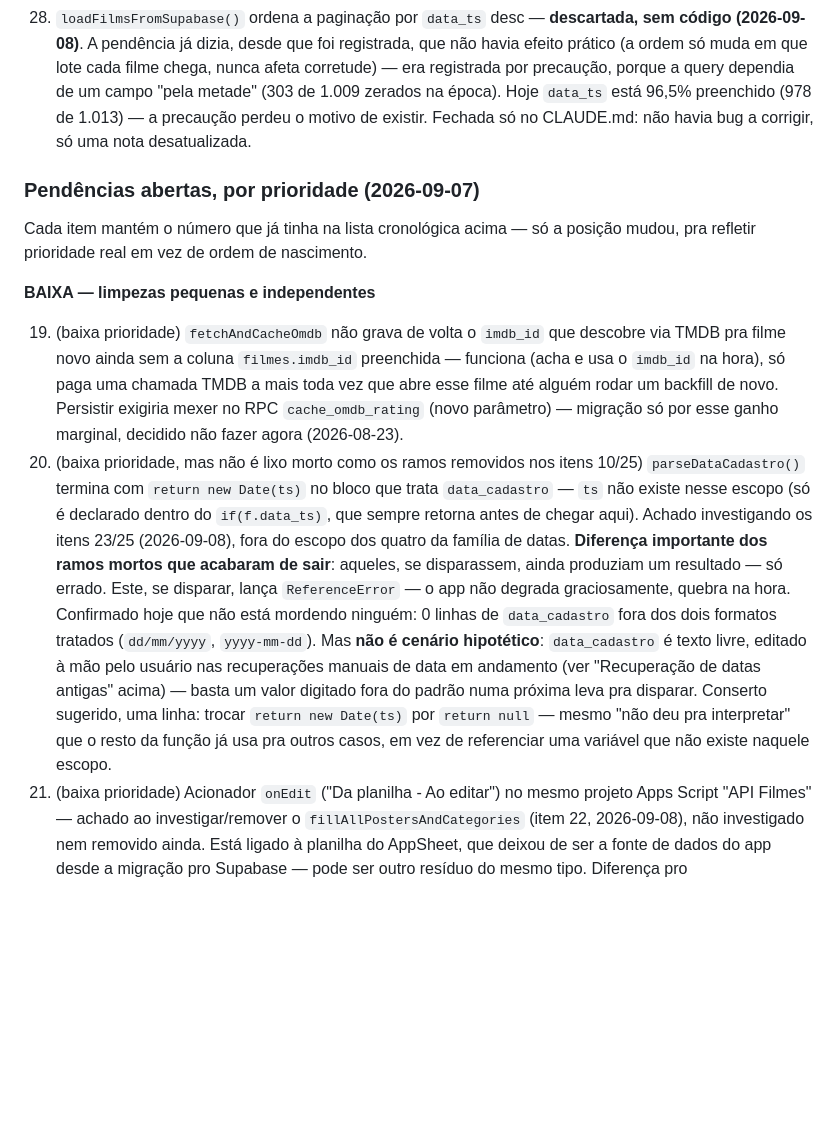
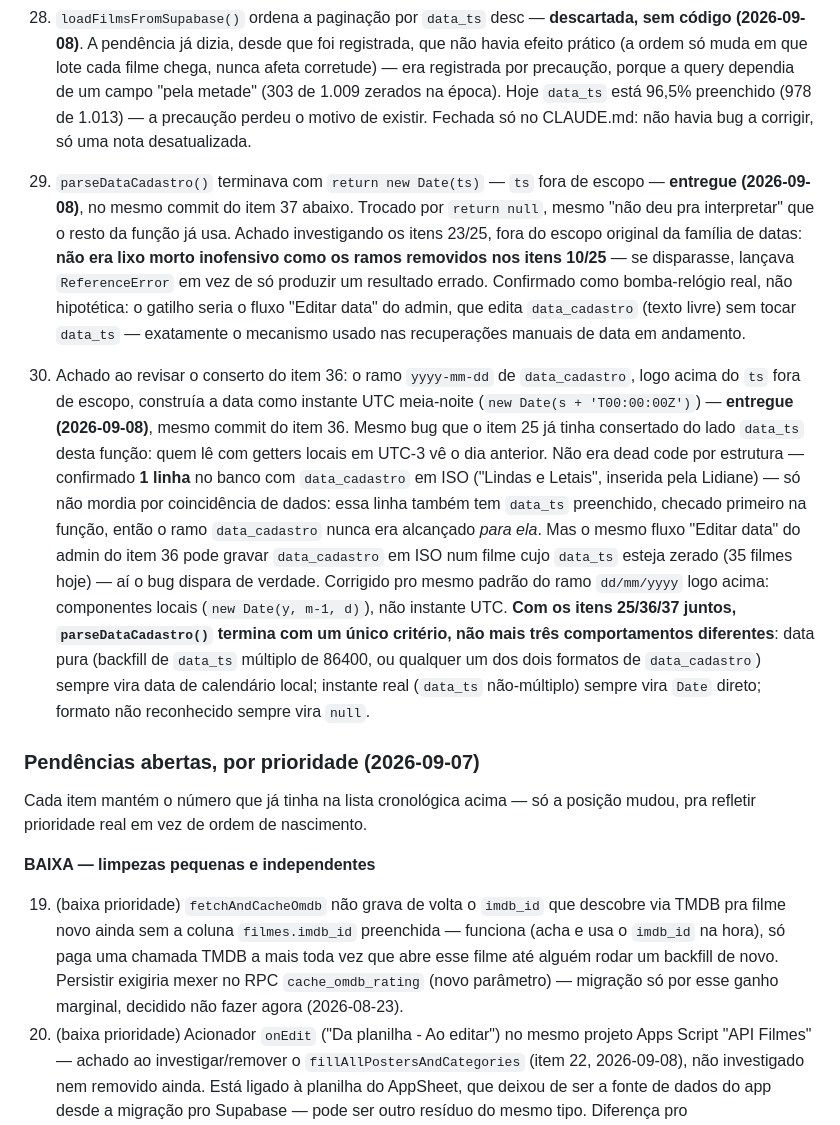
Before and after one commit to lbatinga/cinelist, a Markdown page: CLAUDE.md, the part around the change. Rendered like a GitHub page; blank space fills up the shorter version.

Commit message:
docs: fecha itens 36 e 37 - parseDataCadastro com criterio unico
Item 36 entregue: ReferenceError latente (ts fora de escopo) trocado por
return null. Nao era lixo morto inofensivo -- se disparasse, quebrava em
vez de so produzir resultado errado, e o gatilho (fluxo "Editar data" do
admin) nao era hipotetico.

Item 37, achado ao revisar o 36: ramo yyyy-mm-dd de data_cadastro
construia instante UTC meia-noite, mesmo bug que o item 25 ja tinha
consertado do lado data_ts. Nao era dead code por estrutura -- 1 linha
no banco tem data_cadastro em ISO, so nao mordia porque essa linha
tambem tem data_ts preenchido (checado primeiro). Mesmo fluxo "Editar
data" do item 36 pode gravar ISO num filme com data_ts zerado (35 hoje).
Corrigido pro mesmo padrao do ramo dd/mm/yyyy ao lado.

Com 25/36/37 juntos, parseDataCadastro() termina com um unico criterio
em vez de tres comportamentos diferentes: data pura vira calendario
local, instante real vira Date direto, formato desconhecido vira null.

Co-Authored-By: Claude Sonnet 5 <noreply@anthropic.com>

```diff
--- a/CLAUDE.md
+++ b/CLAUDE.md
@@ -396,6 +396,8 @@ Lista com dois blocos. Primeiro, os itens já entregues/descartados, na ordem em
 23. `(a.data_ts||0)-(b.data_ts||0)` nos 6 comparadores de ranking (hero da Home, `buildRows()` ×2, Ranking → por ano/Top Filmes/gênero) — **entregue (2026-09-08)**. Extraído `desempateDataTs(a,b)`, reusando `parseDataCadastro()` (já corrigido no item 25 acima) em vez do campo bruto. Não é mais sobre o `NaN` que motivou o registro original — o item 25 já fez `data_ts` virar sempre `number`, então a subtração bruta nunca mais dá `NaN`. É sobre usar a mesma data que o resto do app usa: cai pra `data_cadastro` quando `data_ts` está zerado (35 filmes hoje) em vez de tratar esse zero como data real, e manda pro fim quem não tem nenhuma das duas — mesma regra de `sortDuracao`/`applySortRecentes`, nunca no topo.
 10. `avaliacoes.data_avaliacao` tinha ramo morto em `loadFilmsFromSupabase()` — **entregue (2026-09-08)**. Reconfirmado no banco antes de mexer, não só herdado do registro anterior: `data_avaliacao !~ '^\d{4}-\d{2}-\d{2}$'` continua em 0 linhas. Conversão ISO→BR passou a ser incondicional, sem ternário pra um formato que não existe mais.
 26. `loadFilmsFromSupabase()` ordena a paginação por `data_ts` desc — **descartada, sem código (2026-09-08)**. A pendência já dizia, desde que foi registrada, que não havia efeito prático (a ordem só muda em que lote cada filme chega, nunca afeta corretude) — era registrada por precaução, porque a query dependia de um campo "pela metade" (303 de 1.009 zerados na época). Hoje `data_ts` está 96,5% preenchido (978 de 1.013) — a precaução perdeu o motivo de existir. Fechada só no CLAUDE.md: não havia bug a corrigir, só uma nota desatualizada.
+36. `parseDataCadastro()` terminava com `return new Date(ts)` — `ts` fora de escopo — **entregue (2026-09-08)**, no mesmo commit do item 37 abaixo. Trocado por `return null`, mesmo "não deu pra interpretar" que o resto da função já usa. Achado investigando os itens 23/25, fora do escopo original da família de datas: **não era lixo morto inofensivo como os ramos removidos nos itens 10/25** — se disparasse, lançava `ReferenceError` em vez de só produzir um resultado errado. Confirmado como bomba-relógio real, não hipotética: o gatilho seria o fluxo "Editar data" do admin, que edita `data_cadastro` (texto livre) sem tocar `data_ts` — exatamente o mecanismo usado nas recuperações manuais de data em andamento.
+37. Achado ao revisar o conserto do item 36: o ramo `yyyy-mm-dd` de `data_cadastro`, logo acima do `ts` fora de escopo, construía a data como instante UTC meia-noite (`new Date(s + 'T00:00:00Z')`) — **entregue (2026-09-08)**, mesmo commit do item 36. Mesmo bug que o item 25 já tinha consertado do lado `data_ts` desta função: quem lê com getters locais em UTC-3 vê o dia anterior. Não era dead code por estrutura — confirmado **1 linha** no banco com `data_cadastro` em ISO ("Lindas e Letais", inserida pela Lidiane) — só não mordia por coincidência de dados: essa linha também tem `data_ts` preenchido, checado primeiro na função, então o ramo `data_cadastro` nunca era alcançado *para ela*. Mas o mesmo fluxo "Editar data" do admin do item 36 pode gravar `data_cadastro` em ISO num filme cujo `data_ts` esteja zerado (35 filmes hoje) — aí o bug dispara de verdade. Corrigido pro mesmo padrão do ramo `dd/mm/yyyy` logo acima: componentes locais (`new Date(y, m-1, d)`), não instante UTC. **Com os itens 25/36/37 juntos, `parseDataCadastro()` termina com um único critério, não mais três comportamentos diferentes**: data pura (backfill de `data_ts` múltiplo de 86400, ou qualquer um dos dois formatos de `data_cadastro`) sempre vira data de calendário local; instante real (`data_ts` não-múltiplo) sempre vira `Date` direto; formato não reconhecido sempre vira `null`.
 ### Pendências abertas, por prioridade (2026-09-07)
 
 Cada item mantém o número que já tinha na lista cronológica acima — só a posição mudou, pra refletir prioridade real em vez de ordem de nascimento.
@@ -403,7 +405,6 @@ Cada item mantém o número que já tinha na lista cronológica acima — só a
 **BAIXA — limpezas pequenas e independentes**
 
 19. (baixa prioridade) `fetchAndCacheOmdb` não grava de volta o `imdb_id` que descobre via TMDB pra filme novo ainda sem a coluna `filmes.imdb_id` preenchida — funciona (acha e usa o `imdb_id` na hora), só paga uma chamada TMDB a mais toda vez que abre esse filme até alguém rodar um backfill de novo. Persistir exigiria mexer no RPC `cache_omdb_rating` (novo parâmetro) — migração só por esse ganho marginal, decidido não fazer agora (2026-08-23).
-36. (baixa prioridade, mas não é lixo morto como os ramos removidos nos itens 10/25) `parseDataCadastro()` termina com `return new Date(ts)` no bloco que trata `data_cadastro` — `ts` não existe nesse escopo (só é declarado dentro do `if(f.data_ts)`, que sempre retorna antes de chegar aqui). Achado investigando os itens 23/25 (2026-09-08), fora do escopo dos quatro da família de datas. **Diferença importante dos ramos mortos que acabaram de sair**: aqueles, se disparassem, ainda produziam um resultado — só errado. Este, se disparar, lança `ReferenceError` — o app não degrada graciosamente, quebra na hora. Confirmado hoje que não está mordendo ninguém: 0 linhas de `data_cadastro` fora dos dois formatos tratados (`dd/mm/yyyy`, `yyyy-mm-dd`). Mas **não é cenário hipotético**: `data_cadastro` é texto livre, editado à mão pelo usuário nas recuperações manuais de data em andamento (ver "Recuperação de datas antigas" acima) — basta um valor digitado fora do padrão numa próxima leva pra disparar. Conserto sugerido, uma linha: trocar `return new Date(ts)` por `return null` — mesmo "não deu pra interpretar" que o resto da função já usa pra outros casos, em vez de referenciar uma variável que não existe naquele escopo.
 35. (baixa prioridade) Acionador `onEdit` ("Da planilha - Ao editar") no mesmo projeto Apps Script "API Filmes" — achado ao investigar/remover o `fillAllPostersAndCategories` (item 22, 2026-09-08), não investigado nem removido ainda. Está ligado à planilha do AppSheet, que deixou de ser a fonte de dados do app desde a migração pro Supabase — pode ser outro resíduo do mesmo tipo. Diferença pro `fillAllPostersAndCategories`: a função por trás do `onEdit` provavelmente ainda existe (taxa de erro em branco no painel, nunca executou — não dá pra confirmar "não existe" só pela taxa de erro como deu pro outro), então não dá pra assumir que é lixo sem olhar o código de verdade primeiro.
 34. (baixa prioridade, cosmético) Linha `indeterminada` de conquista poderia mostrar "antes de [data do próximo degrau `exata`]" em vez de só "data não registrada" — a informação já existe, é só a data do degrau superior mais próximo com `precisao='exata'` na mesma trilha/pessoa. Não precisa ser gravado em lugar nenhum: um `JOIN` na hora de montar a tela (modal/carta/timeline) já resolve, olhando o próximo degrau acima. Decidido não implementar junto do item 31 (2026-09-08) porque hoje o banco tem **zero** linhas `indeterminada` — sem uso prático imediato — mas vale registrado pra quando alguém precisar sem avaliação datada nenhuma aparecer de novo.
 21. (baixa prioridade) Dois tokens em `fcm_tokens` estão `UNREGISTERED` (celulares que desinstalaram o app ou limparam dados) — confirmado no log do Apps Script do teste do item 4 (2026-09-01): "Enviadas: 8/10", os dois que falham dão 404 por token inválido. Não quebra nada (`sendPush()` já trata erro por token individualmente, um falho não derruba os outros), só desperdiça duas chamadas FCM por push. Ideia: o Apps Script já recebe o erro 404/`UNREGISTERED` de volta da FCM — poderia deletar o token de `fcm_tokens` nessa hora, mesmo padrão de autolimpeza que token expirado já deveria ter.
```
